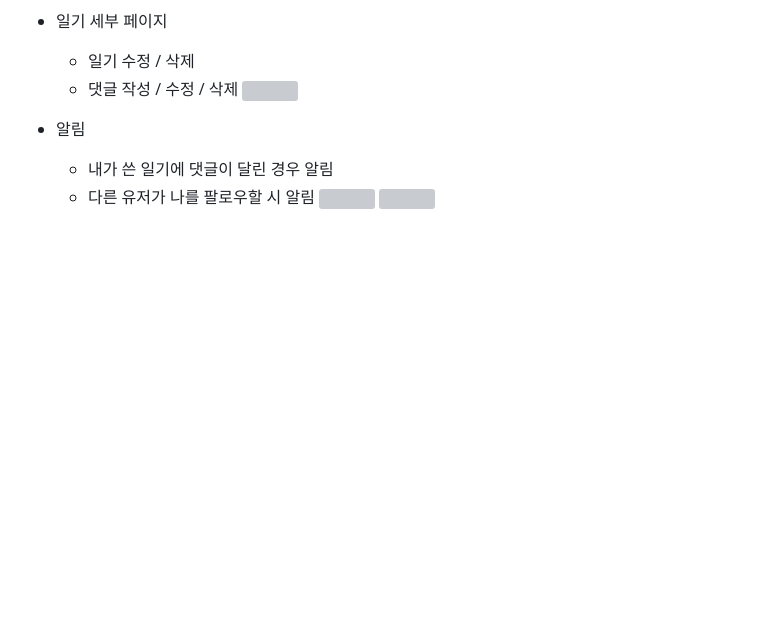
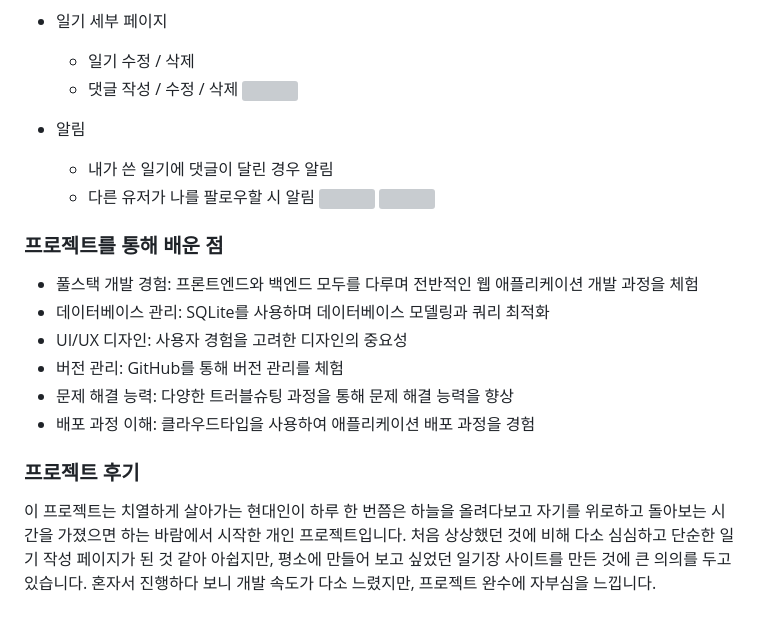
Before and after one commit to go13209/Skyful, a Markdown page: README.md, the part around the change printed below. Drawn GitHub-style; blank space fills up the shorter version; grey boxes are pictures that could not be loaded.

```diff
--- a/README.md
+++ b/README.md
@@ -119,3 +79,16 @@
   - 다른 유저가 나를 팔로우할 시 알림
     <img src=".\skyful_readme_img\alarm_(1).png">
     <img src=".\skyful_readme_img\alarm_(2).png">
+
+### 프로젝트를 통해 배운 점
+
+- 풀스택 개발 경험: 프론트엔드와 백엔드 모두를 다루며 전반적인 웹 애플리케이션 개발 과정을 체험
+- 데이터베이스 관리: SQLite를 사용하며 데이터베이스 모델링과 쿼리 최적화
+- UI/UX 디자인: 사용자 경험을 고려한 디자인의 중요성
+- 버전 관리: GitHub를 통해 버전 관리를 체험
+- 문제 해결 능력: 다양한 트러블슈팅 과정을 통해 문제 해결 능력을 향상
+- 배포 과정 이해: 클라우드타입을 사용하여 애플리케이션 배포 과정을 경험
+
+### 프로젝트 후기
+
+이 프로젝트는 치열하게 살아가는 현대인이 하루 한 번쯤은 하늘을 올려다보고 자기를 위로하고 돌아보는 시간을 가졌으면 하는 바람에서 시작한 개인 프로젝트입니다. 처음 상상했던 것에 비해 다소 심심하고 단순한 일기 작성 페이지가 된 것 같아 아쉽지만, 평소에 만들어 보고 싶었던 일기장 사이트를 만든 것에 큰 의의를 두고 있습니다. 혼자서 진행하다 보니 개발 속도가 다소 느렸지만, 프로젝트 완수에 자부심을 느낍니다.
```
Also changed, not shown: other parts of README.md (+18 -58 lines).
